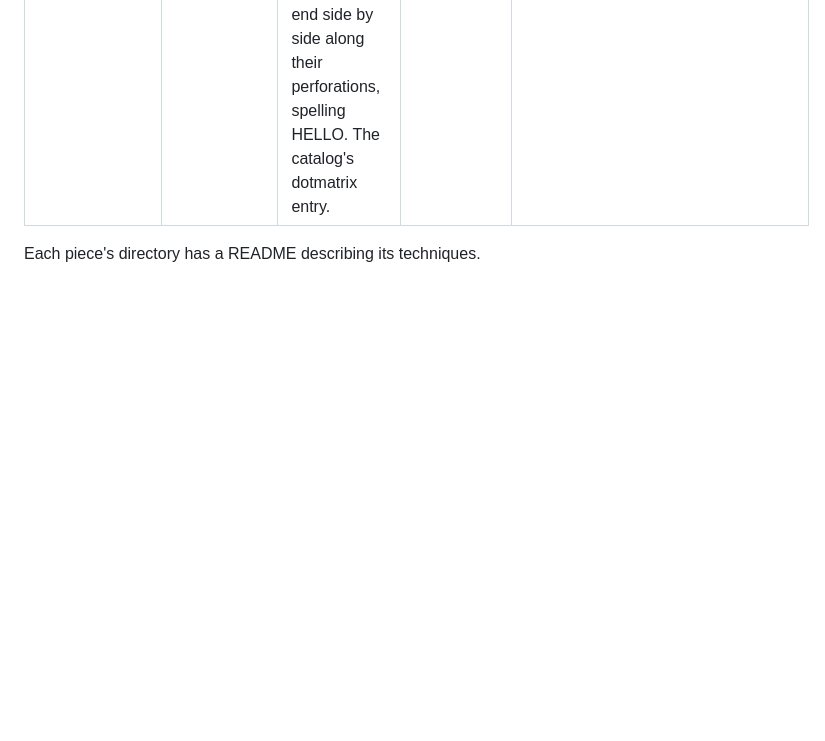
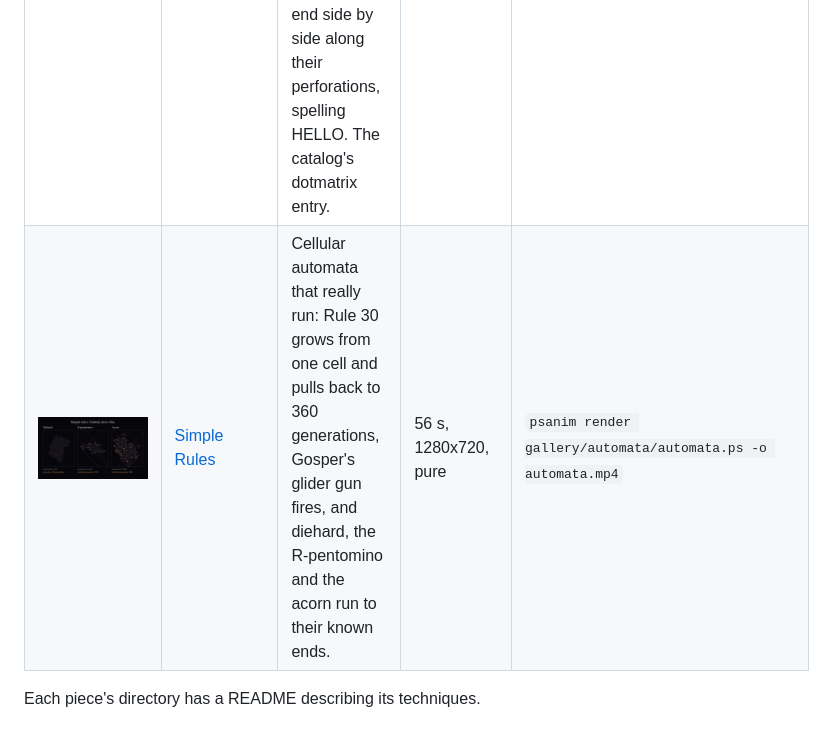
Before and after one commit to PSCatLabs/psanim, a Markdown page: docs/gallery.md, the part around the change. Drawn GitHub-style; pictures changed too: docs/img/gallery/automata.jpg (added); blank space fills up the shorter version.

```diff
--- a/docs/gallery.md
+++ b/docs/gallery.md
@@ -41,5 +41,6 @@ reproducible from the sources).
 | ![The Builds Passed](img/gallery/builds-passed.jpg) | [The Builds Passed](../gallery/builds-passed/builds-passed.ps) | A terminal types cargo test, test dots fill in, a pipeline lights up stage by stage, and the screen clears for fireworks and confetti. Each part is a catalog component placed by a short host; --param result=fail ends it quietly instead. | 16.9 s, 1280x720, pure | `psanim render gallery/builds-passed/builds-passed.ps -o builds-passed.mp4` |
 | ![Lobby Signage](img/gallery/signage.jpg) | [Lobby Signage](../gallery/signage/signage.ps) | A lobby screen cycling through a playlist: welcome, today's events, a big clock and countdown, the weather and a status board, with a lunch menu that appears only at lunchtime. It loops for ever. | 50 s, 1280x720, pure | `psanim render gallery/signage/signage.ps -o signage.mp4` |
 | ![Banner](img/gallery/banner.jpg) | [Banner](../gallery/banner/banner.ps) | A dot-matrix printer in a dark office prints a job header, tears the page off, then a banner sideways down the paper: the header says to turn your head left, so the picture rolls a quarter turn and the letters stand up as they print, one to a sheet. The five sheets end side by side along their perforations, spelling HELLO. The catalog's dotmatrix entry. | 41 s, 1280x720, pure | `psanim render gallery/banner/banner.ps -o banner.mp4` |
+| ![Simple Rules](img/gallery/automata.jpg) | [Simple Rules](../gallery/automata/automata.ps) | Cellular automata that really run: Rule 30 grows from one cell and pulls back to 360 generations, Gosper's glider gun fires, and diehard, the R-pentomino and the acorn run to their known ends. | 56 s, 1280x720, pure | `psanim render gallery/automata/automata.ps -o automata.mp4` |
 
 Each piece's directory has a README describing its techniques.
```
Also changed, not shown: gallery/automata/README.md (added, +77 -0 lines), 2 other files.
